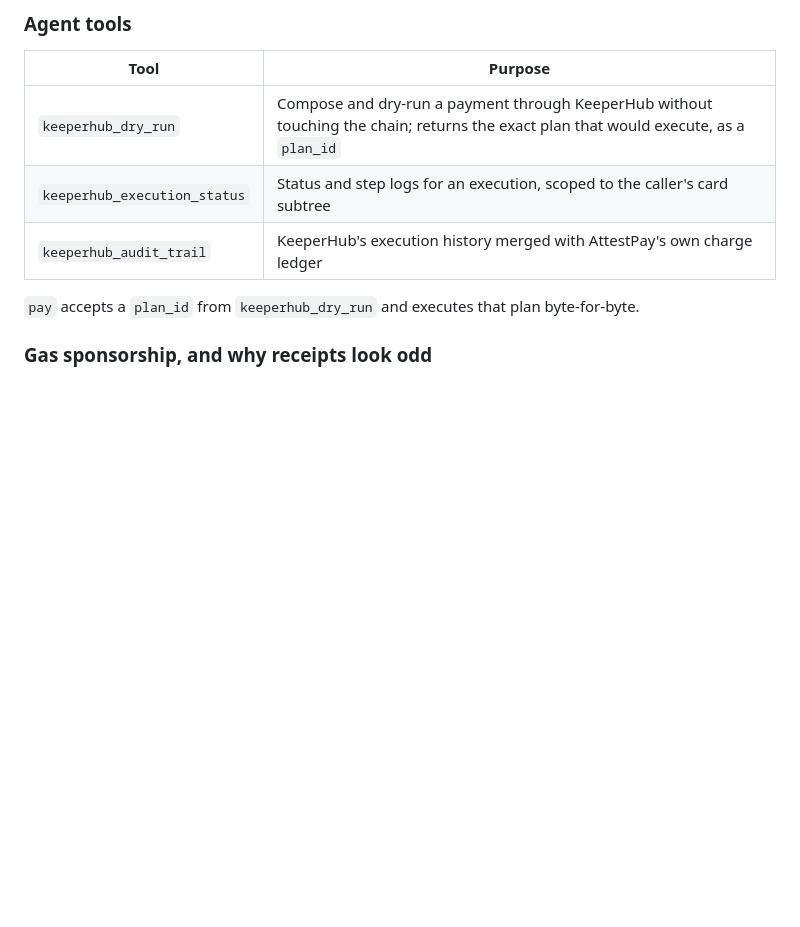
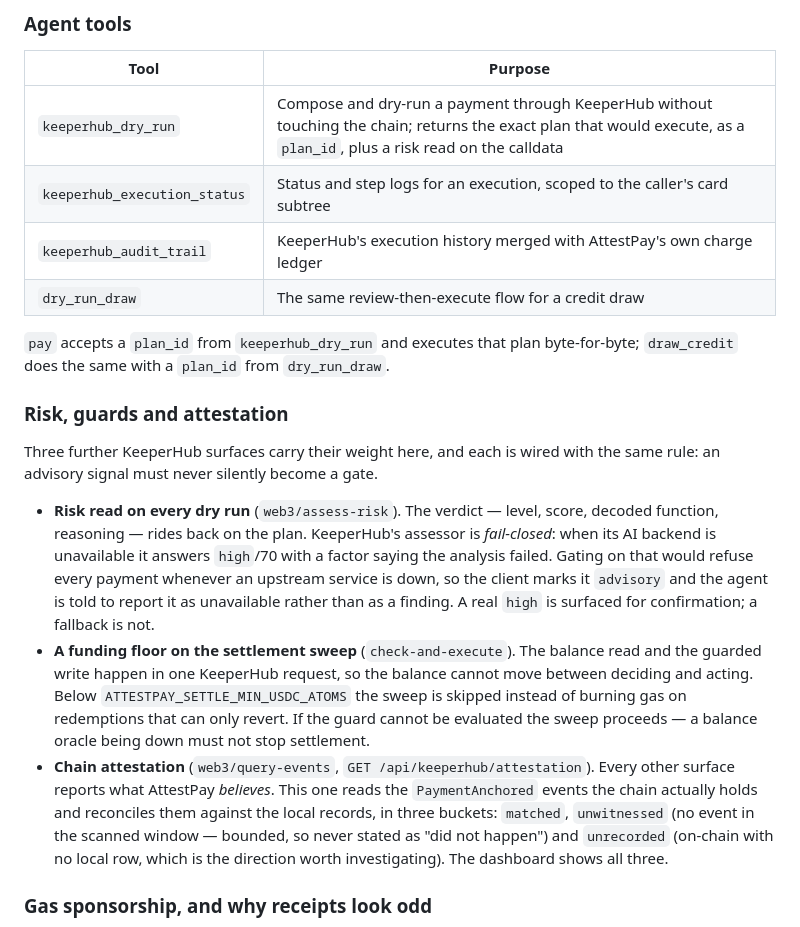
Before and after one commit to LSUDOKO/KeeperCard, a Markdown page: GlassPay/README.md, the part around the change. Rendered like a GitHub page; blank space fills up the shorter version.

Commit message:
docs(readme): document the risk read, settlement guard and chain attestation

```diff
--- a/GlassPay/README.md
+++ b/GlassPay/README.md
@@ -216,11 +216,36 @@ ids are stable.
 
 | Tool | Purpose |
 |---|---|
-| `keeperhub_dry_run` | Compose and dry-run a payment through KeeperHub without touching the chain; returns the exact plan that would execute, as a `plan_id` |
+| `keeperhub_dry_run` | Compose and dry-run a payment through KeeperHub without touching the chain; returns the exact plan that would execute, as a `plan_id`, plus a risk read on the calldata |
 | `keeperhub_execution_status` | Status and step logs for an execution, scoped to the caller's card subtree |
 | `keeperhub_audit_trail` | KeeperHub's execution history merged with AttestPay's own charge ledger |
+| `dry_run_draw` | The same review-then-execute flow for a credit draw |
 
-`pay` accepts a `plan_id` from `keeperhub_dry_run` and executes that plan byte-for-byte.
+`pay` accepts a `plan_id` from `keeperhub_dry_run` and executes that plan byte-for-byte;
+`draw_credit` does the same with a `plan_id` from `dry_run_draw`.
+
+### Risk, guards and attestation
+
+Three further KeeperHub surfaces carry their weight here, and each is wired with the same
+rule: an advisory signal must never silently become a gate.
+
+- **Risk read on every dry run** (`web3/assess-risk`). The verdict — level, score, decoded
+  function, reasoning — rides back on the plan. KeeperHub's assessor is *fail-closed*: when
+  its AI backend is unavailable it answers `high`/70 with a factor saying the analysis
+  failed. Gating on that would refuse every payment whenever an upstream service is down, so
+  the client marks it `advisory` and the agent is told to report it as unavailable rather
+  than as a finding. A real `high` is surfaced for confirmation; a fallback is not.
+- **A funding floor on the settlement sweep** (`check-and-execute`). The balance read and
+  the guarded write happen in one KeeperHub request, so the balance cannot move between
+  deciding and acting. Below `ATTESTPAY_SETTLE_MIN_USDC_ATOMS` the sweep is skipped instead
+  of burning gas on redemptions that can only revert. If the guard cannot be evaluated the
+  sweep proceeds — a balance oracle being down must not stop settlement.
+- **Chain attestation** (`web3/query-events`, `GET /api/keeperhub/attestation`). Every other
+  surface reports what AttestPay *believes*. This one reads the `PaymentAnchored` events the
+  chain actually holds and reconciles them against the local records, in three buckets:
+  `matched`, `unwitnessed` (no event in the scanned window — bounded, so never stated as
+  "did not happen") and `unrecorded` (on-chain with no local row, which is the direction
+  worth investigating). The dashboard shows all three.
 
 ### Gas sponsorship, and why receipts look odd
 
```
